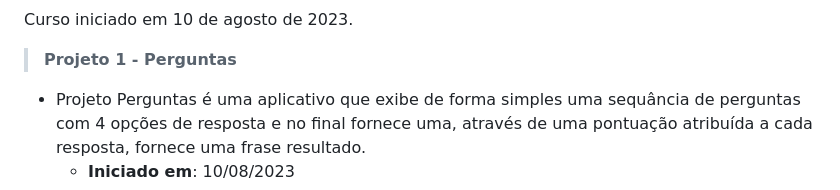
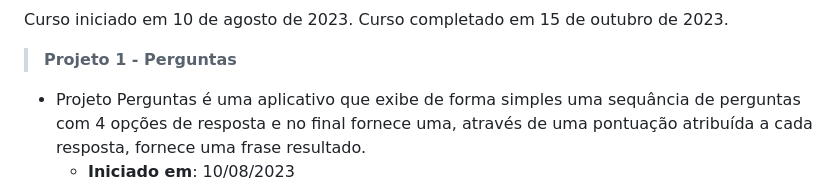
Before and after one commit to ClaudioFN/flutter_projects, a Markdown page: README.md, the part around one of its changes. Drawn GitHub-style.

```diff
--- a/README.md
+++ b/README.md
@@ -3,5 +3,6 @@
 
 Curso iniciado em 10 de agosto de 2023.
+Curso completado em 15 de outubro de 2023.
 
 > **Projeto 1 - Perguntas**
 
```
Also changed, not shown: other parts of README.md (+1 -1 lines).
